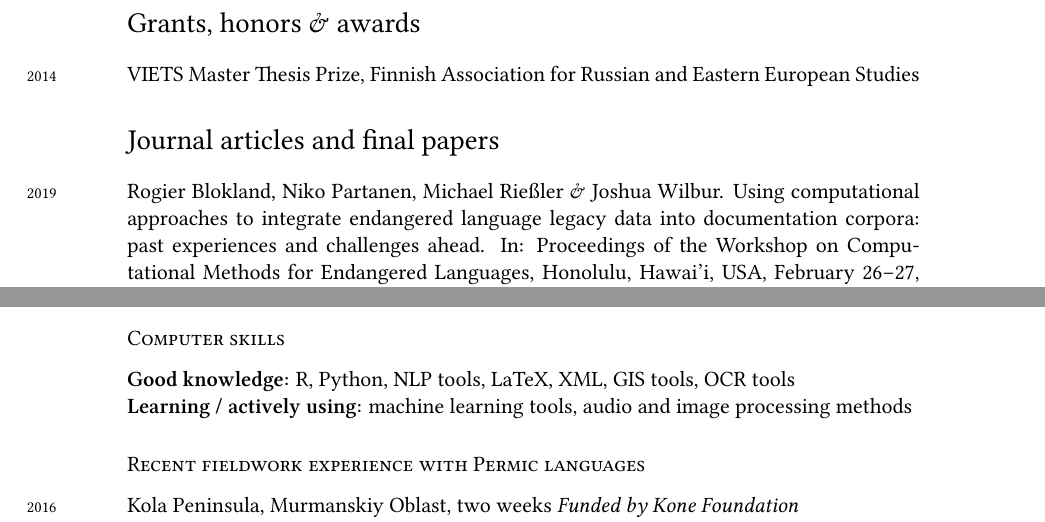
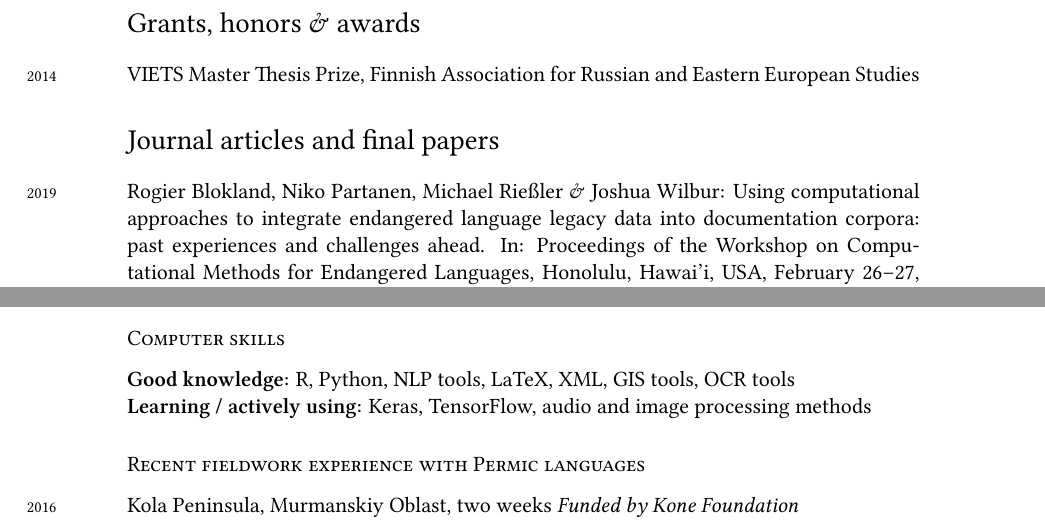
Before and after one commit to nikopartanen/cv, a LaTeX CV (niko_partanen_cv.tex): two parts of pages 2 and 4 of 4, joined at a grey line, cut so that both start at the same text. The pictures show the PDF file niko_partanen_cv.pdf that the author committed with the source.

Commit message:
small additions

```diff
--- a/niko_partanen_cv.tex
+++ b/niko_partanen_cv.tex
@@ -238,7 +238,7 @@ French: beginner\\
 \subsection*{Computer skills}
 
 \textbf{Good knowledge:} R, Python, NLP tools, LaTeX, XML, GIS tools, OCR tools\\
-\textbf{Learning / actively using:} machine learning tools, audio and image processing methods
+\textbf{Learning / actively using:} Keras, TensorFlow, audio and image processing methods
 
 \subsection*{Recent fieldwork experience with Permic languages}
 
```
Also changed, not shown: niko_partanen_cv.pdf, niko_partanen_cv.tex (2 more changed lines).
